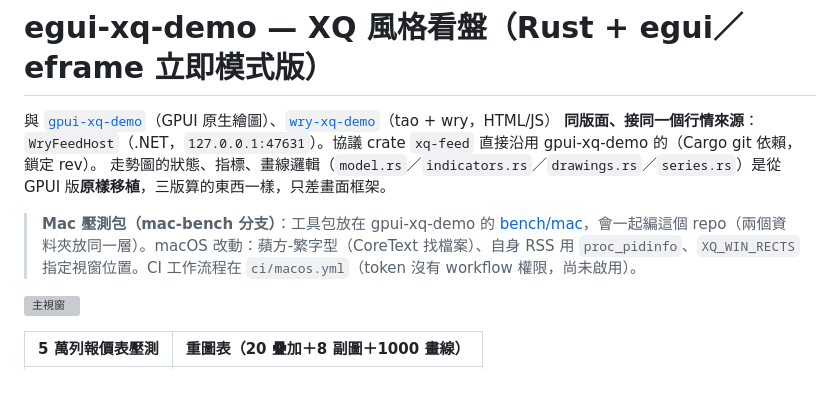
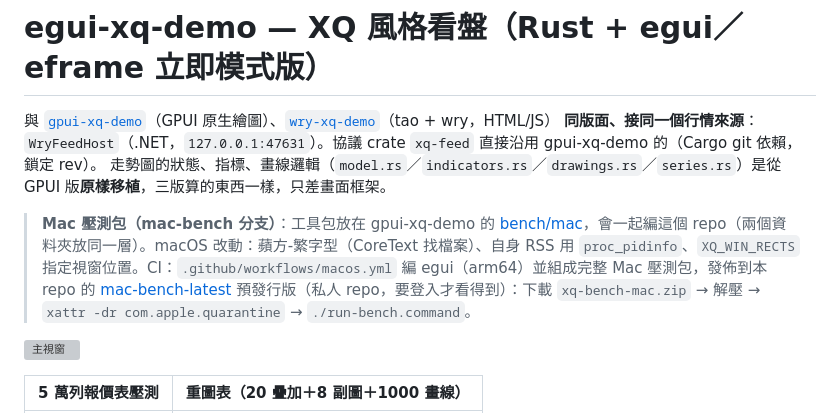
Before and after one commit to tina-moneydj/egui-xq-demo, a Markdown page: README.md, the part around the change. Rendered like a GitHub page; blank space fills up the shorter version; grey boxes are pictures that could not be loaded.

Commit message:
README：Mac CI 已啟用，完整壓測包在 mac-bench-latest（私人）

```diff
--- a/README.md
+++ b/README.md
@@ -4,7 +4,7 @@
 **同版面、接同一個行情來源**：`WryFeedHost`（.NET，`127.0.0.1:47631`）。協議 crate `xq-feed` 直接沿用 gpui-xq-demo 的（Cargo git 依賴，鎖定 rev）。
 走勢圖的狀態、指標、畫線邏輯（`model.rs`／`indicators.rs`／`drawings.rs`／`series.rs`）是從 GPUI 版**原樣移植**，三版算的東西一樣，只差畫面框架。
 
-> **Mac 壓測包（mac-bench 分支）**：工具包放在 gpui-xq-demo 的 [bench/mac](https://github.com/tina-moneydj/gpui-xq-demo/tree/mac-bench/bench/mac)，會一起編這個 repo（兩個資料夾放同一層）。macOS 改動：蘋方-繁字型（CoreText 找檔案）、自身 RSS 用 `proc_pidinfo`、`XQ_WIN_RECTS` 指定視窗位置。CI 工作流程在 `ci/macos.yml`（token 沒有 workflow 權限，尚未啟用）。
+> **Mac 壓測包（mac-bench 分支）**：工具包放在 gpui-xq-demo 的 [bench/mac](https://github.com/tina-moneydj/gpui-xq-demo/tree/mac-bench/bench/mac)，會一起編這個 repo（兩個資料夾放同一層）。macOS 改動：蘋方-繁字型（CoreText 找檔案）、自身 RSS 用 `proc_pidinfo`、`XQ_WIN_RECTS` 指定視窗位置。CI：`.github/workflows/macos.yml` 編 egui（arm64）並組成完整 Mac 壓測包，發佈到本 repo 的 [mac-bench-latest](https://github.com/tina-moneydj/egui-xq-demo/releases/tag/mac-bench-latest) 預發行版（私人 repo，要登入才看得到）：下載 `xq-bench-mac.zip` → 解壓 → `xattr -dr com.apple.quarantine` → `./run-bench.command`。
 
 ![主視窗](docs/bench/2026-10-21-parity/main/egui.png)
 
```
